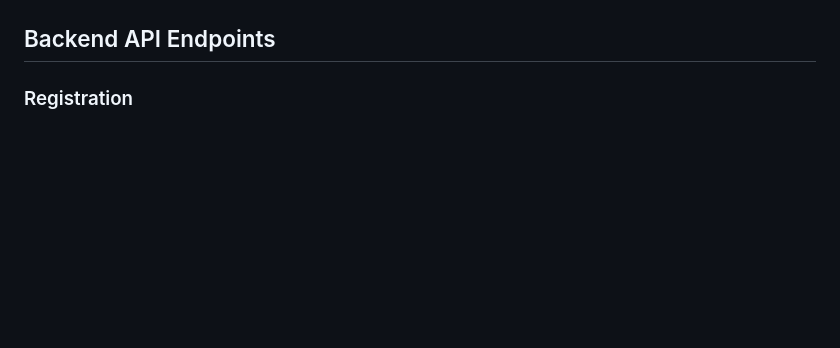
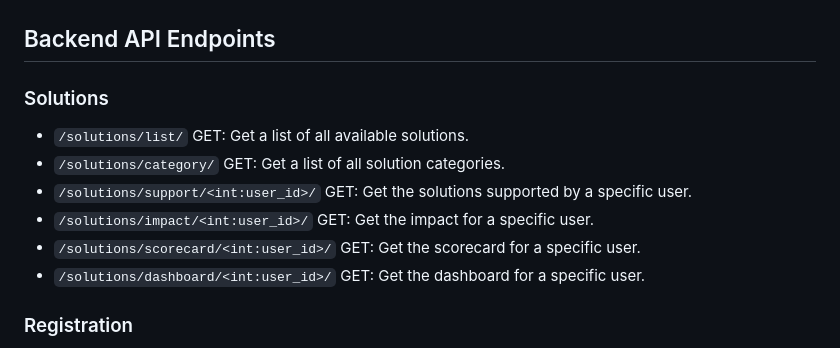
Before and after one commit to ChingT/Climate-Cockpit, a Markdown page: README.md, the part around the change. Drawn GitHub-style; blank space fills up the shorter version.

Commit message:
Add Solutions related endpoints

```diff
--- a/README.md
+++ b/README.md
@@ -9,6 +9,18 @@ https://www.figma.com/file/KMcmmUApmDXahwsdGtfjAA/
 ![image](models.png)
 
 ## Backend API Endpoints
+
+### Solutions
+
+- `/solutions/list/` GET: Get a list of all available solutions.
+- `/solutions/category/` GET: Get a list of all solution categories.
+- `/solutions/support/<int:user_id>/` GET: Get the solutions supported by a
+  specific user.
+- `/solutions/impact/<int:user_id>/` GET: Get the impact for a specific user.
+- `/solutions/scorecard/<int:user_id>/` GET: Get the scorecard for a specific
+  user.
+- `/solutions/dashboard/<int:user_id>/` GET: Get the dashboard for a specific
+  user.
 
 ### Registration
 
```
